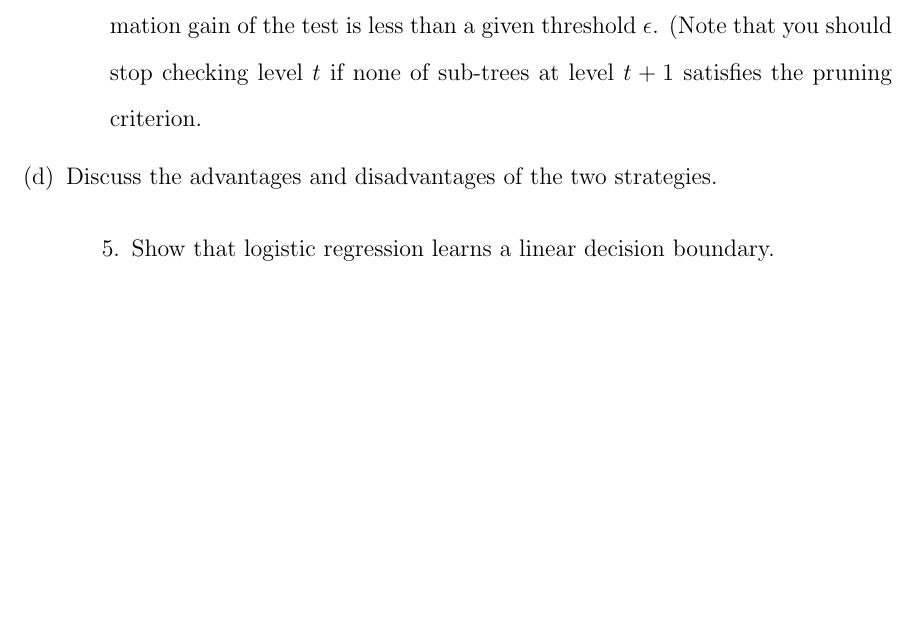
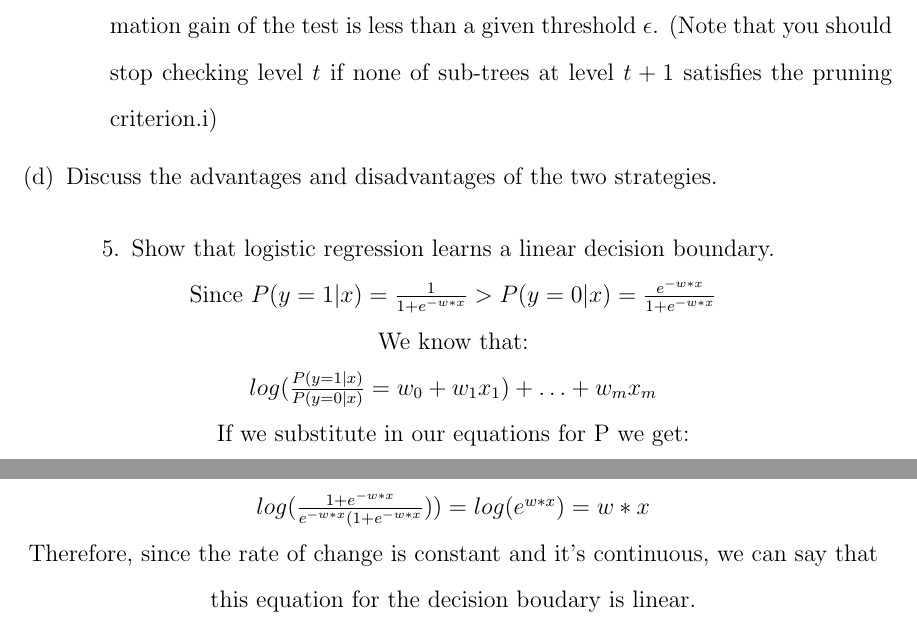
Before and after one commit to Ziaunys/CS434, a LaTeX document (cs434_hw2.tex): part of page 5 of 5 before the commit and two parts of pages 5 and 6 of 6 after it, the two joined at a grey line, cut so that both start at the same text, the shorter picture padded with empty space. Compiled offline with pdfLaTeX.

```diff
--- a/cs434_hw2.tex
+++ b/cs434_hw2.tex
@@ -112,14 +112,23 @@
 	The task is to build a decision tree for classifying Y. \\
 	\begin{enumerate}
 		\item Compute the information gain of attributes X, V, and W respectively. \\
+
 		\item Use information gain for selecting test and produce the full decision tree. \\
+
 		\item Considering the following two strategies for avoid over-fitting. \\
+
 		\begin{enumerate}
 			\item The first strategy stops growing the tree when the information gain of the best test is less than a given threshold $\epsilon$. \\
-			\item The second strategy grows the full tree first and then prunes the tree bottom up: start from the lowest level of the tree and prune a sub-tree if the information gain of the test is less than a given threshold $\epsilon$. (Note that you should stop checking level $t$ if none of sub-trees at level $t+1$ satisfies the pruning criterion. \\
+			\item The second strategy grows the full tree first and then prunes the tree bottom up: start from the lowest level of the tree and prune a sub-tree if the information gain of the test is less than a given threshold $\epsilon$. (Note that you should stop checking level $t$ if none of sub-trees at level $t+1$ satisfies the pruning criterion.i) \\
 		\end{enumerate}
 		\item Discuss the advantages and disadvantages of the two strategies. \\
 	\end{enumerate}
 	\item Show that logistic regression learns a linear decision boundary. \\
+	Since $P(y = 1 | x) = \frac{1}{1 + e^{-w*x}} > P(y = 0 | x) = \frac{e^{-w*x}}{1 + e^{-w*x}}$ \\
+	We know that: \\
+	$log(\frac{P(y = 1 | x)}{P(y = 0 | x)} = w_{0} + w_{1}x_{1}) + \ldots + w_{m}x_{m}$ \\
+	If we substitute in our equations for P we get: \\
+	$log(\frac{1 + e^{-w*x}}{e^{-w*x}(1 + e^{-w*x}})) = log(e^{w*x}) = w*x$ \\
+	Therefore, since the rate of change is constant and it's continuous, we can say that this equation for the decision boudary is linear. \\
 \end{enumerate}
 \end{document}
```
